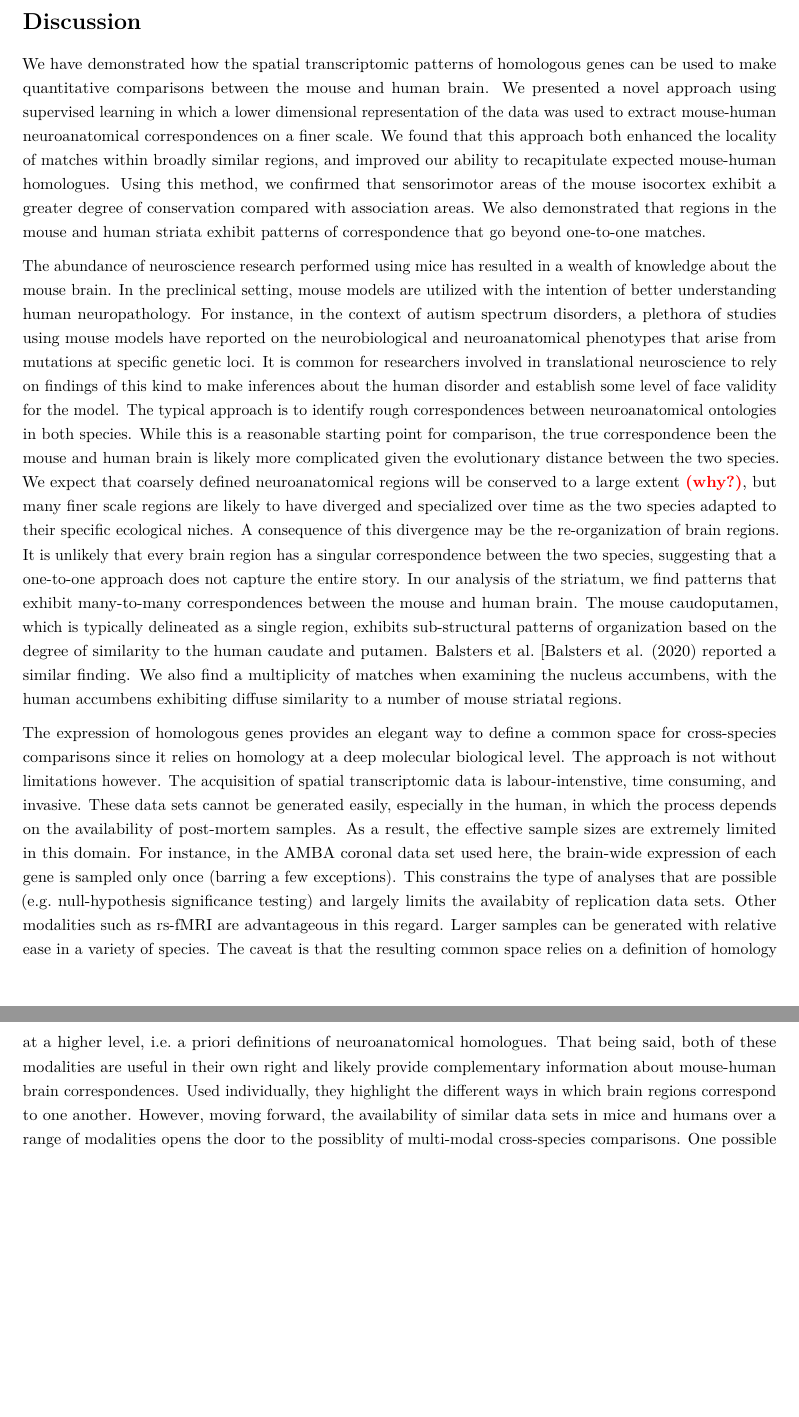
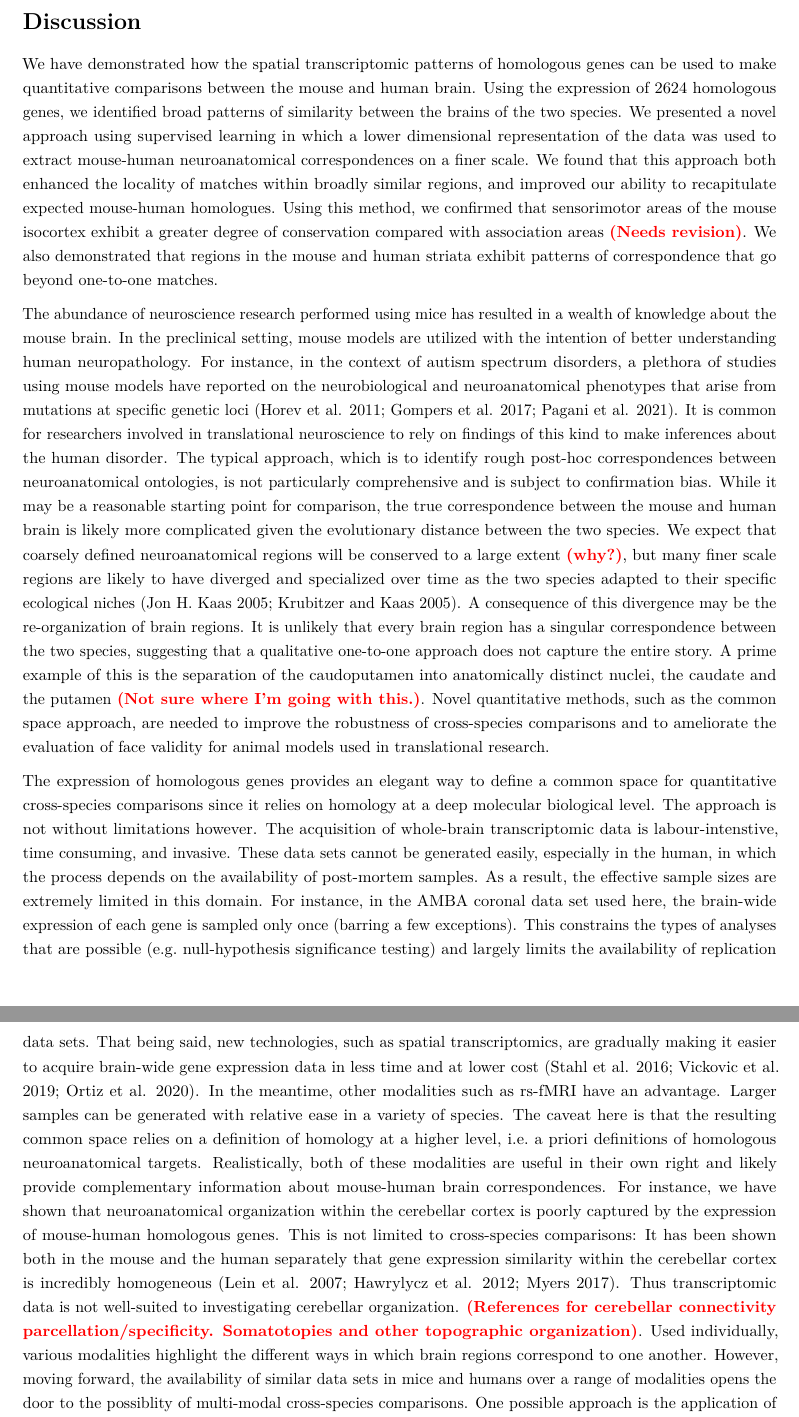
Before and after one commit to abeaucha/MouseHumanTranscriptomicSimilarity, an R Markdown document (Version4/MouseHumanMapping_Paper1_Draft_v4.Rmd): two parts of pages 13 and 14 of 18 before the commit and two parts of pages 13 and 14 of 19 after it, joined at a grey line, cut so that both start at the same text, the shorter picture padded with empty space. Rendered offline with R 4.5, knitr and Pandoc, then LaTeX, with nearby package versions; some code elsewhere in the file could not run offline.

Commit message:
Revisions in discussion section

```diff
--- a/Version4/MouseHumanMapping_Paper1_Draft_v4.Rmd
+++ b/Version4/MouseHumanMapping_Paper1_Draft_v4.Rmd
@@ -486,11 +486,15 @@ knitr::opts_chunk$set(echo = TRUE,
 
 # Discussion {#discussion}
 
-We have demonstrated how the spatial transcriptomic patterns of homologous genes can be used to make quantitative comparisons between the mouse and human brain. We presented a novel approach using supervised learning in which a lower dimensional representation of the data was used to extract mouse-human neuroanatomical correspondences on a finer scale. We found that this approach both enhanced the locality of matches within broadly similar regions, and improved our ability to recapitulate expected mouse-human homologues. Using this method, we confirmed that sensorimotor areas of the mouse isocortex exhibit a greater degree of conservation compared with association areas. We also demonstrated that regions in the mouse and human striata exhibit patterns of correspondence that go beyond one-to-one matches.
+We have demonstrated how the spatial transcriptomic patterns of homologous genes can be used to make quantitative comparisons between the mouse and human brain. Using the expression of 2624 homologous genes, we identified broad patterns of similarity between the brains of the two species. We presented a novel approach using supervised learning in which a lower dimensional representation of the data was used to extract mouse-human neuroanatomical correspondences on a finer scale. We found that this approach both enhanced the locality of matches within broadly similar regions, and improved our ability to recapitulate expected mouse-human homologues. Using this method, we confirmed that sensorimotor areas of the mouse isocortex exhibit a greater degree of conservation compared with association areas \edit{Needs revision}. We also demonstrated that regions in the mouse and human striata exhibit patterns of correspondence that go beyond one-to-one matches.
 
-The abundance of neuroscience research performed using mice has resulted in a wealth of knowledge about the mouse brain. In the preclinical setting, mouse models are utilized with the intention of better understanding human neuropathology. For instance, in the context of autism spectrum disorders, a plethora of studies using mouse models have reported on the neurobiological and neuroanatomical phenotypes that arise from mutations at specific genetic loci. It is common for researchers involved in translational neuroscience to rely on findings of this kind to make inferences about the human disorder and establish some level of face validity for the model. The typical approach is to identify rough correspondences between neuroanatomical ontologies in both species. While this is a reasonable starting point for comparison, the true correspondence been the mouse and human brain is likely more complicated given the evolutionary distance between the two species. We expect that coarsely defined neuroanatomical regions will be conserved to a large extent \edit{why?}, but many finer scale regions are likely to have diverged and specialized over time as the two species adapted to their specific ecological niches. A consequence of this divergence may be the re-organization of brain regions. It is unlikely that every brain region has a singular correspondence between the two species, suggesting that a one-to-one approach does not capture the entire story. In our analysis of the striatum, we find patterns that exhibit many-to-many correspondences between the mouse and human brain. The mouse caudoputamen, which is typically delineated as a single region, exhibits sub-structural patterns of organization based on the degree of similarity to the human caudate and putamen. Balsters et al. [@balsters_primate_2020 reported a similar finding. We also find a multiplicity of matches when examining the nucleus accumbens, with the human accumbens exhibiting diffuse similarity to a number of mouse striatal regions.
+The abundance of neuroscience research performed using mice has resulted in a wealth of knowledge about the mouse brain. In the preclinical setting, mouse models are utilized with the intention of better understanding human neuropathology. For instance, in the context of autism spectrum disorders, a plethora of studies using mouse models have reported on the neurobiological and neuroanatomical phenotypes that arise from mutations at specific genetic loci [ @horev_dosage-dependent_2011; @gompers_germline_2017; @pagani_mtor-related_2021]. It is common for researchers involved in translational neuroscience to rely on findings of this kind to make inferences about the human disorder. The typical approach, which is to identify rough post-hoc correspondences between neuroanatomical ontologies, is not particularly comprehensive and is subject to confirmation bias. While it may be a reasonable starting point for comparison, the true correspondence between the mouse and human brain is likely more complicated given the evolutionary distance between the two species. We expect that coarsely defined neuroanatomical regions will be conserved to a large extent \edit{why?}, but many finer scale regions are likely to have diverged and specialized over time as the two species adapted to their specific ecological niches [@kaas_mice_2005; @krubitzer_evolution_2005]. A consequence of this divergence may be the re-organization of brain regions. It is unlikely that every brain region has a singular correspondence between the two species, suggesting that a qualitative one-to-one approach does not capture the entire story. A prime example of this is the separation of the caudoputamen into anatomically distinct nuclei, the caudate and the putamen \edit{Not sure where I'm going with this.}. Novel quantitative methods, such as the common space approach, are needed to improve the robustness of cross-species comparisons and to ameliorate the evaluation of face validity for animal models used in translational research.
 
-The expression of homologous genes provides an elegant way to define a common space for cross-species comparisons since it relies on homology at a deep molecular biological level. The approach is not without limitations however. The acquisition of spatial transcriptomic data is labour-intenstive, time consuming, and invasive. These data sets cannot be generated easily, especially in the human, in which the process depends on the availability of post-mortem samples. As a result, the effective sample sizes are extremely limited in this domain. For instance, in the AMBA coronal data set used here, the brain-wide expression of each gene is sampled only once (barring a few exceptions). This constrains the type of analyses that are possible (e.g. null-hypothesis significance testing) and largely limits the availabity of replication data sets. Other modalities such as rs-fMRI are advantageous in this regard. Larger samples can be generated with relative ease in a variety of species. The caveat is that the resulting common space relies on a definition of homology at a higher level, i.e. a priori definitions of neuroanatomical homologues. That being said, both of these modalities are useful in their own right and likely provide complementary information about mouse-human brain correspondences. Used individually, they highlight the different ways in which brain regions correspond to one another. However, moving forward, the availability of similar data sets in mice and humans over a range of modalities opens the door to the possiblity of multi-modal cross-species comparisons. One possible approach is the application of data integration strategies such as similarity network fusion to generate a multi-modal similarity network between mouse and human brain regions or voxels.
+
+
+ <!-- In our analysis of the striatum, we find patterns that exhibit many-to-many correspondences between the mouse and human brain. The mouse caudoputamen, which is typically delineated as a single region, exhibits sub-structural patterns of organization based on the degree of similarity to the human caudate and putamen. Balsters et al. [@balsters_primate_2020 reported a similar finding. We also find a multiplicity of matches when examining the nucleus accumbens, with the human accumbens exhibiting diffuse similarity to a number of mouse striatal regions.  -->
+
+The expression of homologous genes provides an elegant way to define a common space for quantitative cross-species comparisons since it relies on homology at a deep molecular biological level. The approach is not without limitations however. The acquisition of whole-brain transcriptomic data is labour-intenstive, time consuming, and invasive. These data sets cannot be generated easily, especially in the human, in which the process depends on the availability of post-mortem samples. As a result, the effective sample sizes are extremely limited in this domain. For instance, in the AMBA coronal data set used here, the brain-wide expression of each gene is sampled only once (barring a few exceptions). This constrains the types of analyses that are possible (e.g. null-hypothesis significance testing) and largely limits the availability of replication data sets. That being said, new technologies, such as spatial transcriptomics, are gradually making it easier to acquire brain-wide gene expression data in less time and at lower cost [@stahl_visualization_2016; @vickovic_high-definition_2019; @ortiz_molecular_2020]. In the meantime, other modalities such as rs-fMRI have an advantage. Larger samples can be generated with relative ease in a variety of species. The caveat here is that the resulting common space relies on a definition of homology at a higher level, i.e. a priori definitions of homologous neuroanatomical targets. Realistically, both of these modalities are useful in their own right and likely provide complementary information about mouse-human brain correspondences. For instance, we have shown that neuroanatomical organization within the cerebellar cortex is poorly captured by the expression of mouse-human homologous genes. This is not limited to cross-species comparisons: It has been shown both in the mouse and the human separately that gene expression similarity within the cerebellar cortex is incredibly homogeneous [@lein_genome-wide_2007; @hawrylycz_anatomically_2012; @myers_molecular_2017]. Thus transcriptomic data is not well-suited to investigating cerebellar organization. \edit{References for cerebellar connectivity parcellation/specificity. Somatotopies and other topographic organization}. Used individually, various modalities highlight the different ways in which brain regions correspond to one another. However, moving forward, the availability of similar data sets in mice and humans over a range of modalities opens the door to the possiblity of multi-modal cross-species comparisons. One possible approach is the application of data integration strategies such as similarity network fusion [@wang_similarity_2014] to generate a multi-modal similarity network between mouse and human brain regions or voxels.
 
 The common space framework is a powerful way to explore and evaluate similarity between the brains of different species. This is especially true for species as distantly related as the mouse and human, where methods such as cross-species image registration or cortical expansion maps are not feasible. While the use of this framework for mouse-human brain comparisons is still in its infancy, it shows promise for elucidating the relationship between mouse and human brains and improving our understanding of the translational potential between these two species. Importantly, it also provides an avenue for new ways of translating results between the species, such as the direct transformation of brain-wide maps from one species to the other.
 
```
